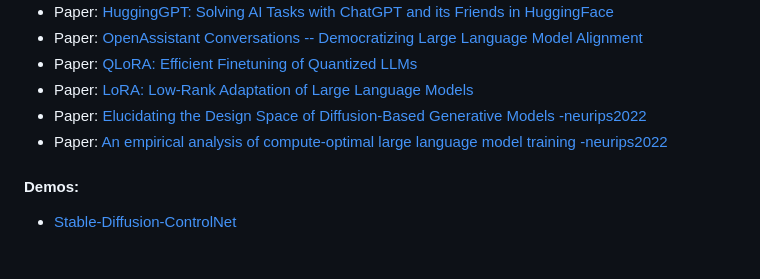
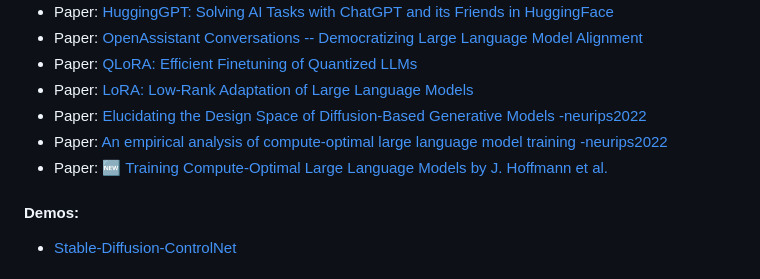
Before and after one commit to marcelcastrobr/my_ml_links, a Markdown page: README.md, the part around the change. GitHub-like rendering.

```diff
--- a/README.md
+++ b/README.md
@@ -36,6 +36,7 @@ Objective: Repo to capture ML links and learning in a mindmap using markdown.
 - Paper: [LoRA: Low-Rank Adaptation of Large Language Models](https://arxiv.org/abs/2106.09685)
 - Paper: [Elucidating the Design Space of Diffusion-Based Generative Models -neurips2022](https://openreview.net/pdf?id=k7FuTOWMOc7)
 - Paper: [An empirical analysis of compute-optimal large language model training -neurips2022](https://openreview.net/pdf?id=iBBcRUlOAPR)
+- Paper: 🆕 [Training Compute-Optimal Large Language Models by J. Hoffmann et al.](https://arxiv.org/abs/2203.15556)
 
 #### Demos:
 
```
